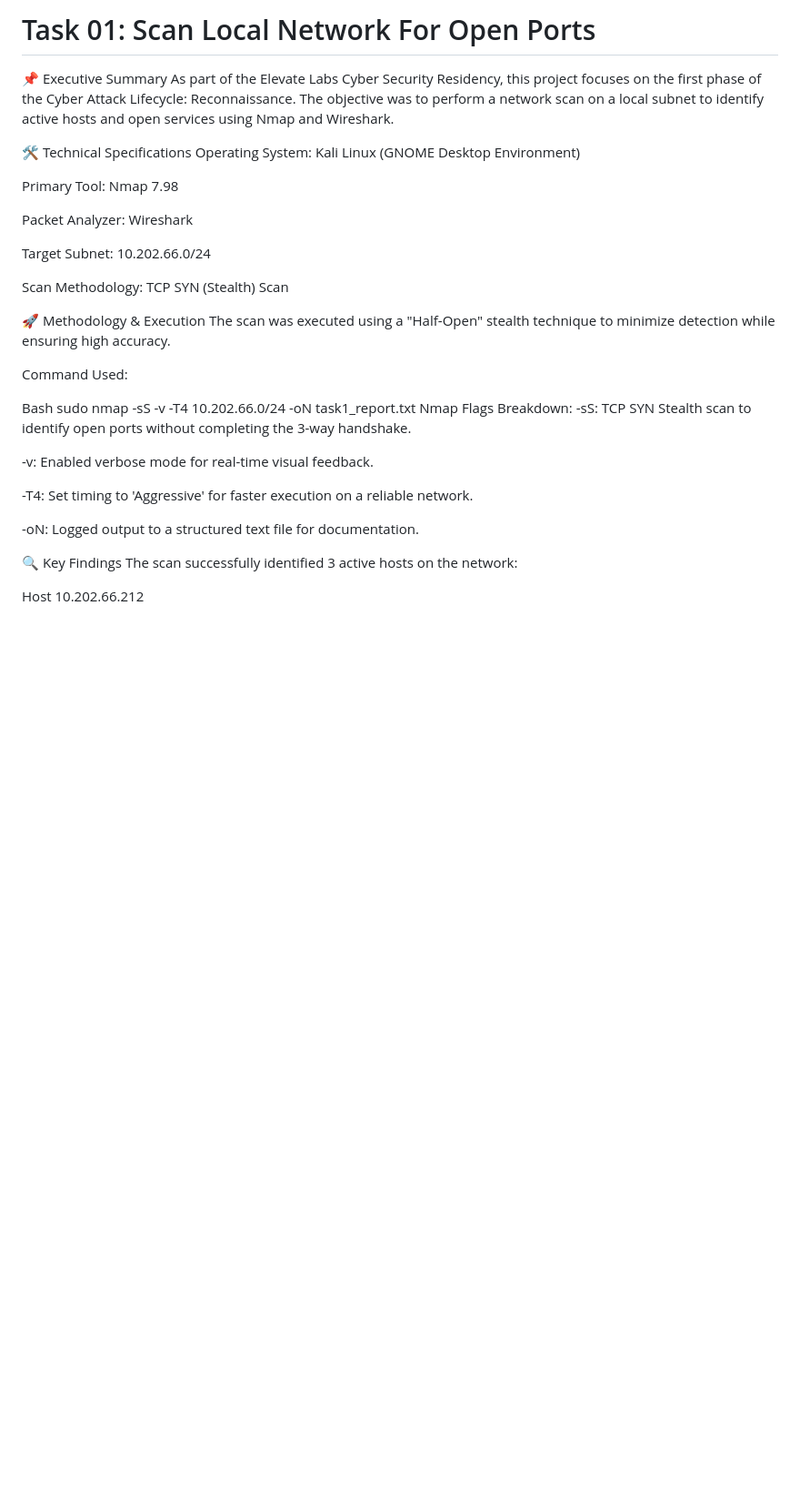
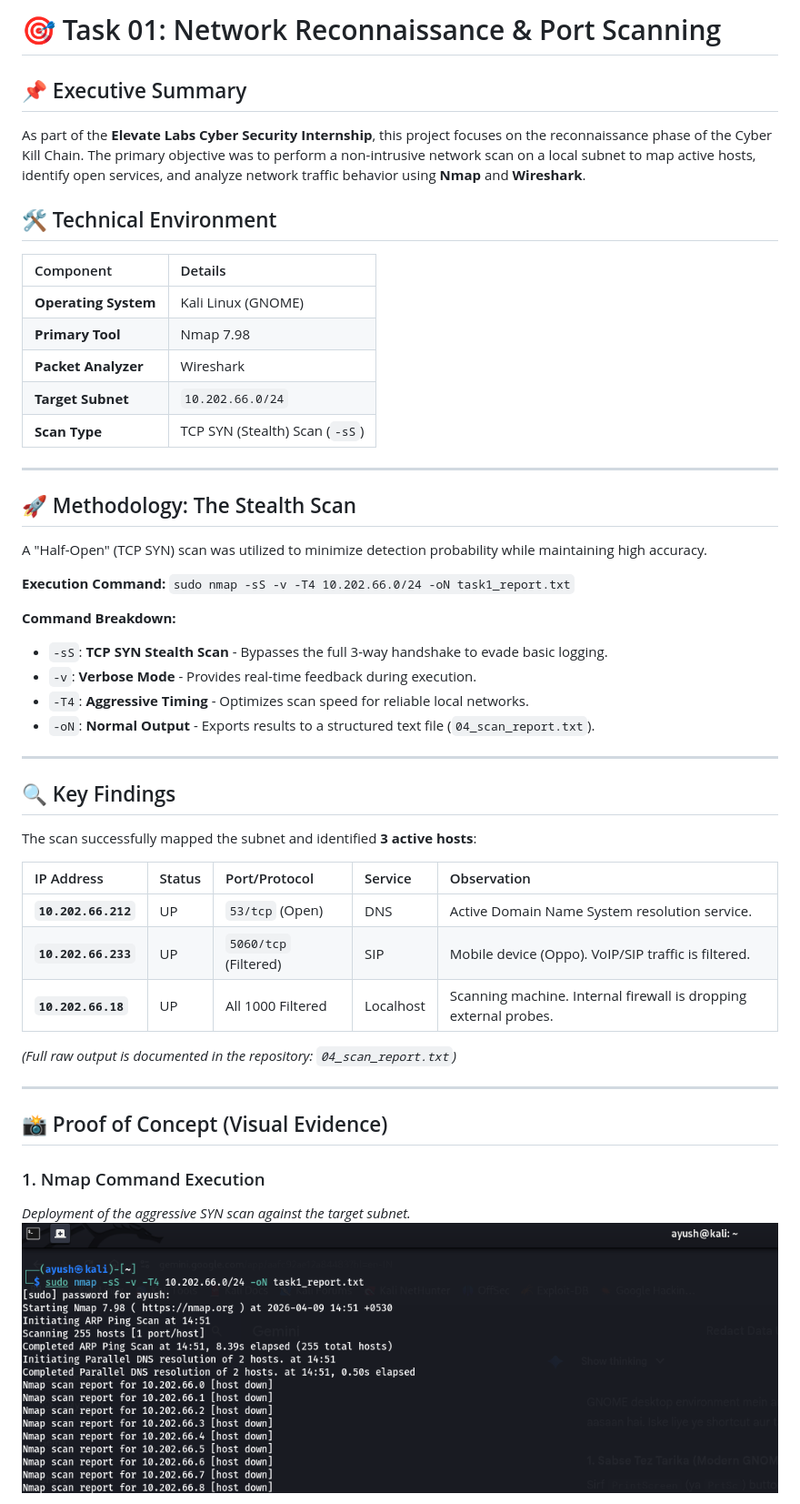
Before and after one commit to ayushkp930/Elevate-Labs-CyberSecurity-Internship, a Markdown page: Task_01_Scan_Local_Network_For_Open_Ports/Readme.md, the part around one of its changes. Shown at 91% size. GitHub-like rendering; blank space fills up the shorter version.

Commit message:
Revise Readme for clarity and project details
Updated the Readme to enhance clarity and detail regarding the network reconnaissance project, including methodology, findings, and security analysis.

```diff
--- a/Task_01_Scan_Local_Network_For_Open_Ports/Readme.md
+++ b/Task_01_Scan_Local_Network_For_Open_Ports/Readme.md
@@ -1,37 +1,50 @@
-# Task 01: Scan Local Network For Open Ports
+# 🎯 Task 01: Network Reconnaissance & Port Scanning
 
-📌 Executive Summary
-As part of the Elevate Labs Cyber Security Residency, this project focuses on the first phase of the Cyber Attack Lifecycle: Reconnaissance. The objective was to perform a network scan on a local subnet to identify active hosts and open services using Nmap and Wireshark.
+## 📌 Executive Summary
+As part of the **Elevate Labs Cyber Security Internship**, this project focuses on the reconnaissance phase of the Cyber Kill Chain. The primary objective was to perform a non-intrusive network scan on a local subnet to map active hosts, identify open services, and analyze network traffic behavior using **Nmap** and **Wireshark**.
 
-🛠️ Technical Specifications
-Operating System: Kali Linux (GNOME Desktop Environment)
+## 🛠️ Technical Environment
+| Component | Details |
+| :--- | :--- |
+| **Operating System** | Kali Linux (GNOME) |
+| **Primary Tool** | Nmap 7.98 |
+| **Packet Analyzer** | Wireshark |
+| **Target Subnet** | `10.202.66.0/24` |
+| **Scan Type** | TCP SYN (Stealth) Scan (`-sS`) |
 
-Primary Tool: Nmap 7.98
+---
 
-Packet Analyzer: Wireshark
+## 🚀 Methodology: The Stealth Scan
+A "Half-Open" (TCP SYN) scan was utilized to minimize detection probability while maintaining high accuracy.
 
-Target Subnet: 10.202.66.0/24
+**Execution Command:**
+`sudo nmap -sS -v -T4 10.202.66.0/24 -oN task1_report.txt`
 
-Scan Methodology: TCP SYN (Stealth) Scan
+**Command Breakdown:**
+* `-sS`: **TCP SYN Stealth Scan** - Bypasses the full 3-way handshake to evade basic logging.
+* `-v`: **Verbose Mode** - Provides real-time feedback during execution.
+* `-T4`: **Aggressive Timing** - Optimizes scan speed for reliable local networks.
+* `-oN`: **Normal Output** - Exports results to a structured text file (`04_scan_report.txt`).
 
-🚀 Methodology & Execution
-The scan was executed using a "Half-Open" stealth technique to minimize detection while ensuring high accuracy.
+---
 
-Command Used:
+## 🔍 Key Findings
 
-Bash
-sudo nmap -sS -v -T4 10.202.66.0/24 -oN task1_report.txt
-Nmap Flags Breakdown:
--sS: TCP SYN Stealth scan to identify open ports without completing the 3-way handshake.
+The scan successfully mapped the subnet and identified **3 active hosts**:
 
--v: Enabled verbose mode for real-time visual feedback.
+| IP Address | Status | Port/Protocol | Service | Observation |
+| :--- | :--- | :--- | :--- | :--- |
+| **`10.202.66.212`** | UP | `53/tcp` (Open) | DNS | Active Domain Name System resolution service. |
+| **`10.202.66.233`** | UP | `5060/tcp` (Filtered) | SIP | Mobile device (Oppo). VoIP/SIP traffic is filtered. |
+| **`10.202.66.18`** | UP | All 1000 Filtered | Localhost | Scanning machine. Internal firewall is dropping external probes. |
 
--T4: Set timing to 'Aggressive' for faster execution on a reliable network.
+*(Full raw output is documented in the repository: `04_scan_report.txt`)*
 
--oN: Logged output to a structured text file for documentation.
+---
 
-🔍 Key Findings
-The scan successfully identified 3 active hosts on the network:
+## 📸 Proof of Concept (Visual Evidence)
 
-Host 10.202.66.212
+### 1. Nmap Command Execution
+*Deployment of the aggressive SYN scan against the target subnet.*
+![Nmap Command Execution](01_Nmap_Command_Execution.png)
 
```
Also changed, not shown: other parts of Task_01_Scan_Local_Network_For_Open_Ports/Readme.md (+26 -46 lines).
